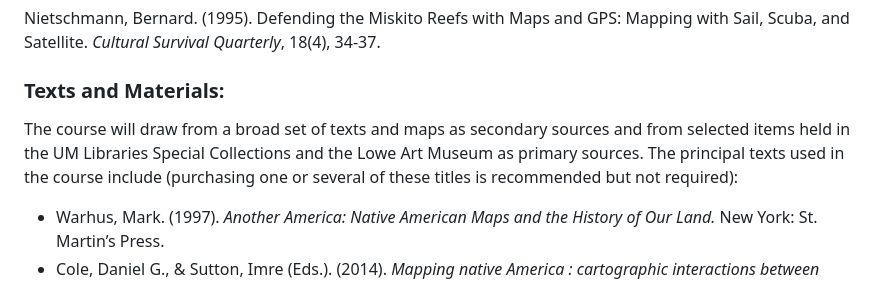
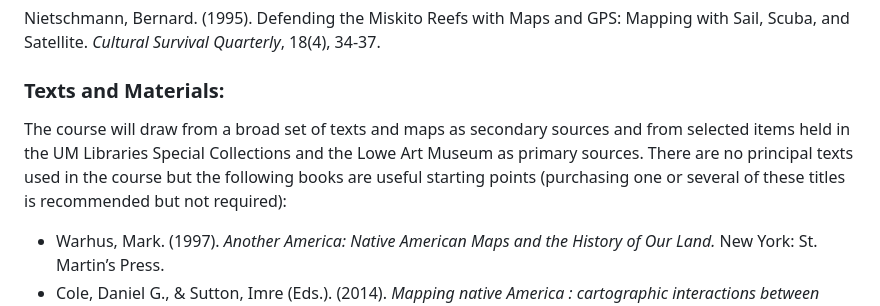
Before and after one commit to tibbben/indigenous-cartography, a Markdown page: course_description.md, the part around one of its changes. Rendered like a GitHub page.

```diff
--- a/course_description.md
+++ b/course_description.md
@@ -22,7 +22,7 @@ Dooly Memorial 115
 Nietschmann, Bernard. (1995). Defending the Miskito Reefs with Maps and GPS: Mapping with Sail, Scuba, and Satellite. *Cultural Survival Quarterly*, 18(4), 34-37.
 
 ### Texts and Materials:
-The course will draw from a broad set of texts and maps as secondary sources and from selected items held in the UM Libraries Special Collections and the Lowe Art Museum as primary sources. The principal texts used in the course include (purchasing one or several of these titles is recommended but not required):
+The course will draw from a broad set of texts and maps as secondary sources and from selected items held in the UM Libraries Special Collections and the Lowe Art Museum as primary sources. There are no principal texts used in the course but the following books are useful starting points (purchasing one or several of these titles is recommended but not required):
 
 -   Warhus, Mark. (1997). *Another America: Native American Maps and the History of Our Land.* New York: St. Martin’s Press.
 -   Cole, Daniel G., & Sutton, Imre (Eds.). (2014). *Mapping native America : cartographic interactions between Indigenous peoples, government, and academia* (Vols. 1, 2 and 3). North Charleston: CreateSpace Independent Publishing Platform.
```
Also changed, not shown: other parts of course_description.md (+1 -1 lines), syllabus.md (+8 -2 lines).
